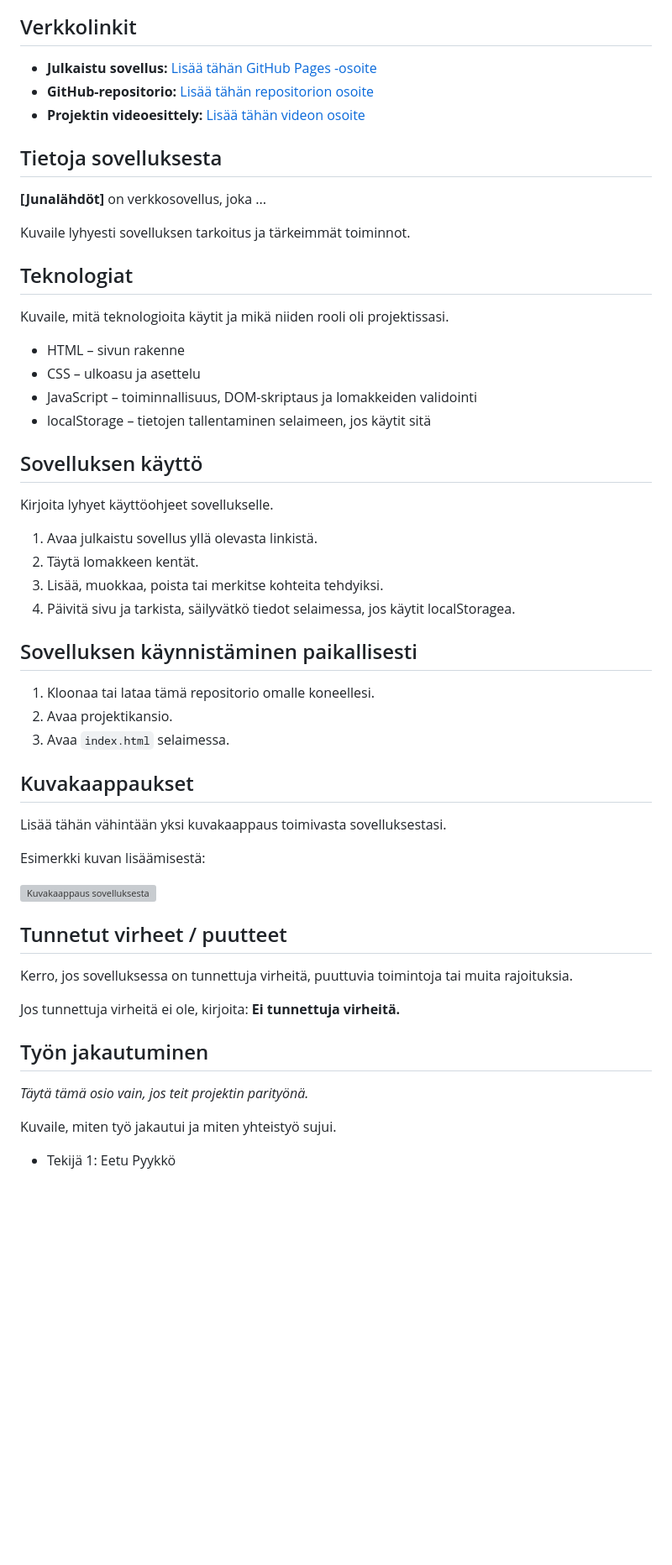
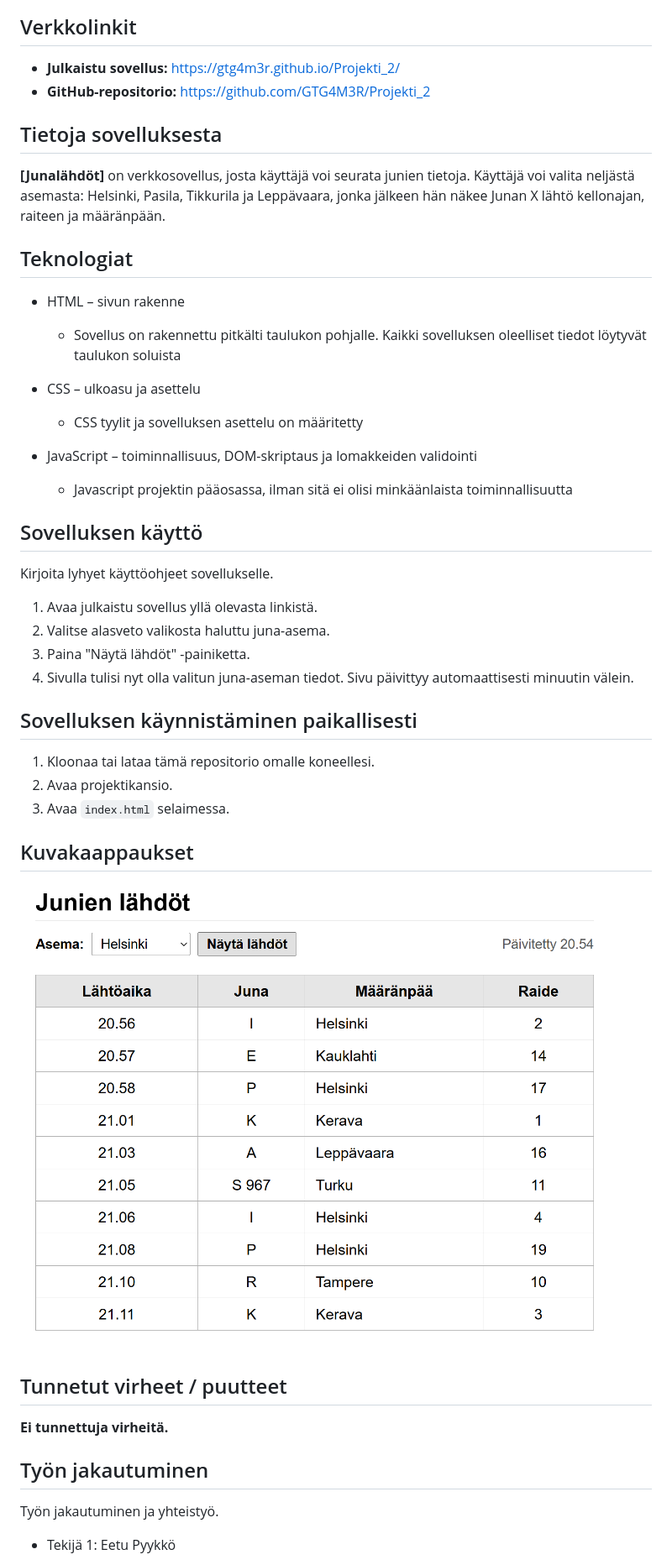
Before and after one commit to GTG4M3R/Projekti_2, a Markdown page: README.md, the part around one of its changes. Shown at 84% size. Drawn GitHub-style; pictures changed too: IMG/Sovellus.png (added); blank space fills up the shorter version; grey boxes are pictures that could not be loaded.

Commit message:
readme.md päivittelyä

```diff
--- a/README.md
+++ b/README.md
@@ -22,33 +20,32 @@ Listaa vähintään kolme sovellukseesi suunniteltua toimintoa:
 
 ## Verkkolinkit
 
-- **Julkaistu sovellus:** [Lisää tähän GitHub Pages -osoite](https://yourusername.github.io/your-repository/)
-- **GitHub-repositorio:** [Lisää tähän repositorion osoite](https://github.com/yourusername/your-repository)
-- **Projektin videoesittely:** [Lisää tähän videon osoite](https://example.com/)
+- **Julkaistu sovellus:** [https://gtg4m3r.github.io/Projekti_2/](https://gtg4m3r.github.io/Projekti_2/)
+- **GitHub-repositorio:** [https://github.com/GTG4M3R/Projekti_2](https://github.com/GTG4M3R/Projekti_2)
 
 ## Tietoja sovelluksesta
 
-**[Junalähdöt]** on verkkosovellus, joka ...
-
-Kuvaile lyhyesti sovelluksen tarkoitus ja tärkeimmät toiminnot.
+**[Junalähdöt]** on verkkosovellus, josta käyttäjä voi seurata junien tietoja. Käyttäjä voi valita neljästä asemasta: Helsinki, Pasila, Tikkurila ja Leppävaara, jonka jälkeen hän näkee Junan X lähtö kellonajan, raiteen ja määränpään.
 
 ## Teknologiat
 
-Kuvaile, mitä teknologioita käytit ja mikä niiden rooli oli projektissasi.
+- HTML – sivun rakenne
+  - Sovellus on rakennettu pitkälti taulukon pohjalle. Kaikki sovelluksen oleelliset tiedot löytyvät taulukon soluista
 
-- HTML – sivun rakenne
 - CSS – ulkoasu ja asettelu
+  - CSS tyylit ja sovelluksen asettelu on määritetty
+
 - JavaScript – toiminnallisuus, DOM-skriptaus ja lomakkeiden validointi
-- localStorage – tietojen tallentaminen selaimeen, jos käytit sitä
+  - Javascript projektin pääosassa, ilman sitä ei olisi minkäänlaista toiminnallisuutta
 
 ## Sovelluksen käyttö
 
 Kirjoita lyhyet käyttöohjeet sovellukselle.
 
 1. Avaa julkaistu sovellus yllä olevasta linkistä.
-2. Täytä lomakkeen kentät.
-3. Lisää, muokkaa, poista tai merkitse kohteita tehdyiksi.
-4. Päivitä sivu ja tarkista, säilyvätkö tiedot selaimessa, jos käytit localStoragea.
+2. Valitse alasveto valikosta haluttu juna-asema.
+3. Paina "Näytä lähdöt" -painiketta.
+4. Sivulla tulisi nyt olla valitun juna-aseman tiedot. Sivu päivittyy automaattisesti minuutin välein.
 
 ## Sovelluksen käynnistäminen paikallisesti
 
@@ -58,23 +55,15 @@ Kirjoita lyhyet käyttöohjeet sovellukselle.
 
 ## Kuvakaappaukset
 
-Lisää tähän vähintään yksi kuvakaappaus toimivasta sovelluksestasi.
-
-Esimerkki kuvan lisäämisestä:
-
-![Kuvakaappaus sovelluksesta](img/screenshot.png)
+![Kuvakaappaus sovelluksesta](IMG/Sovellus.png)
 
 ## Tunnetut virheet / puutteet
 
-Kerro, jos sovelluksessa on tunnettuja virheitä, puuttuvia toimintoja tai muita rajoituksia.
-
-Jos tunnettuja virheitä ei ole, kirjoita: **Ei tunnettuja virheitä.**
+**Ei tunnettuja virheitä.**
 
 ## Työn jakautuminen
 
-*Täytä tämä osio vain, jos teit projektin parityönä.*
-
-Kuvaile, miten työ jakautui ja miten yhteistyö sujui.
+Työn jakautuminen ja yhteistyö.
 
 - Tekijä 1: Eetu Pyykkö
   - Rautalankamallin suunnittelu
```
Also changed, not shown: other parts of README.md (+22 -20 lines).
